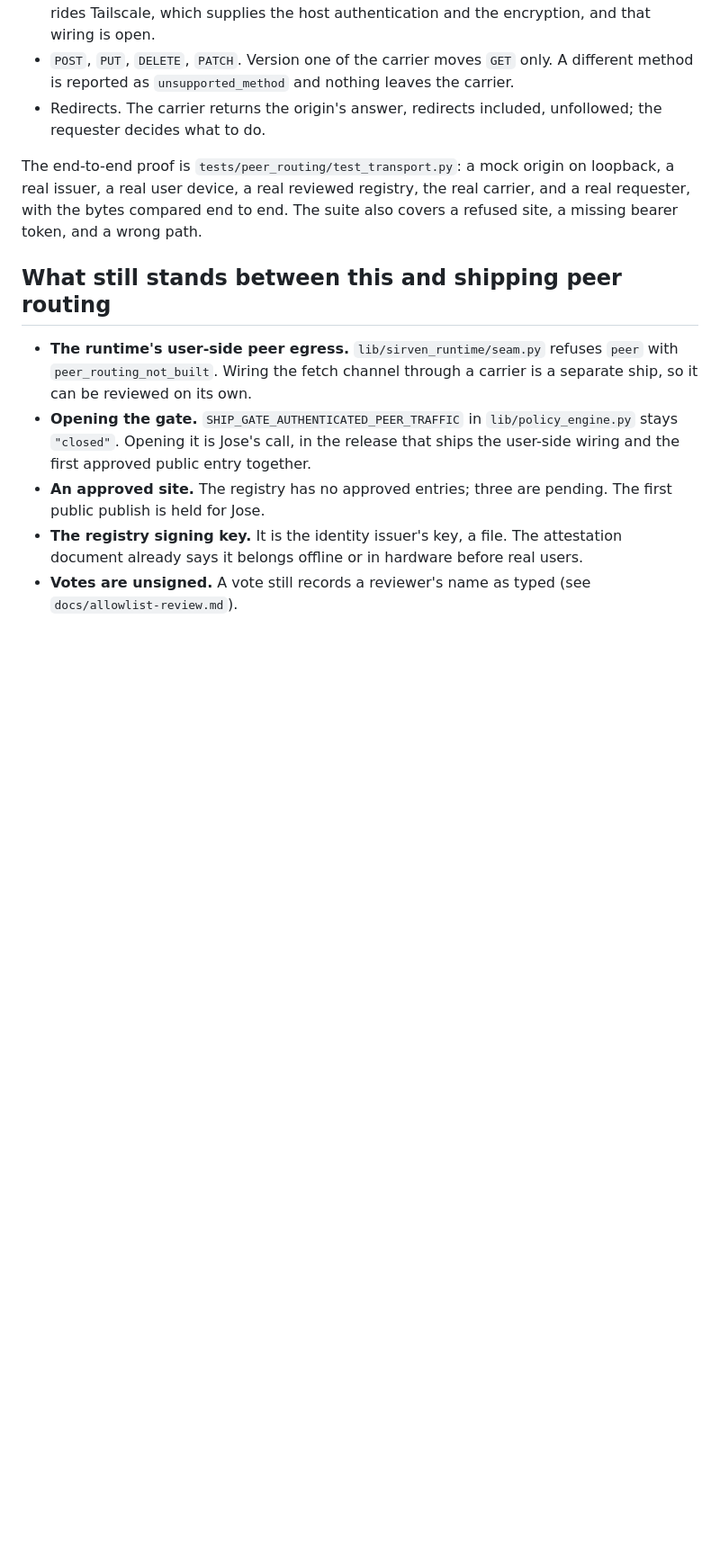
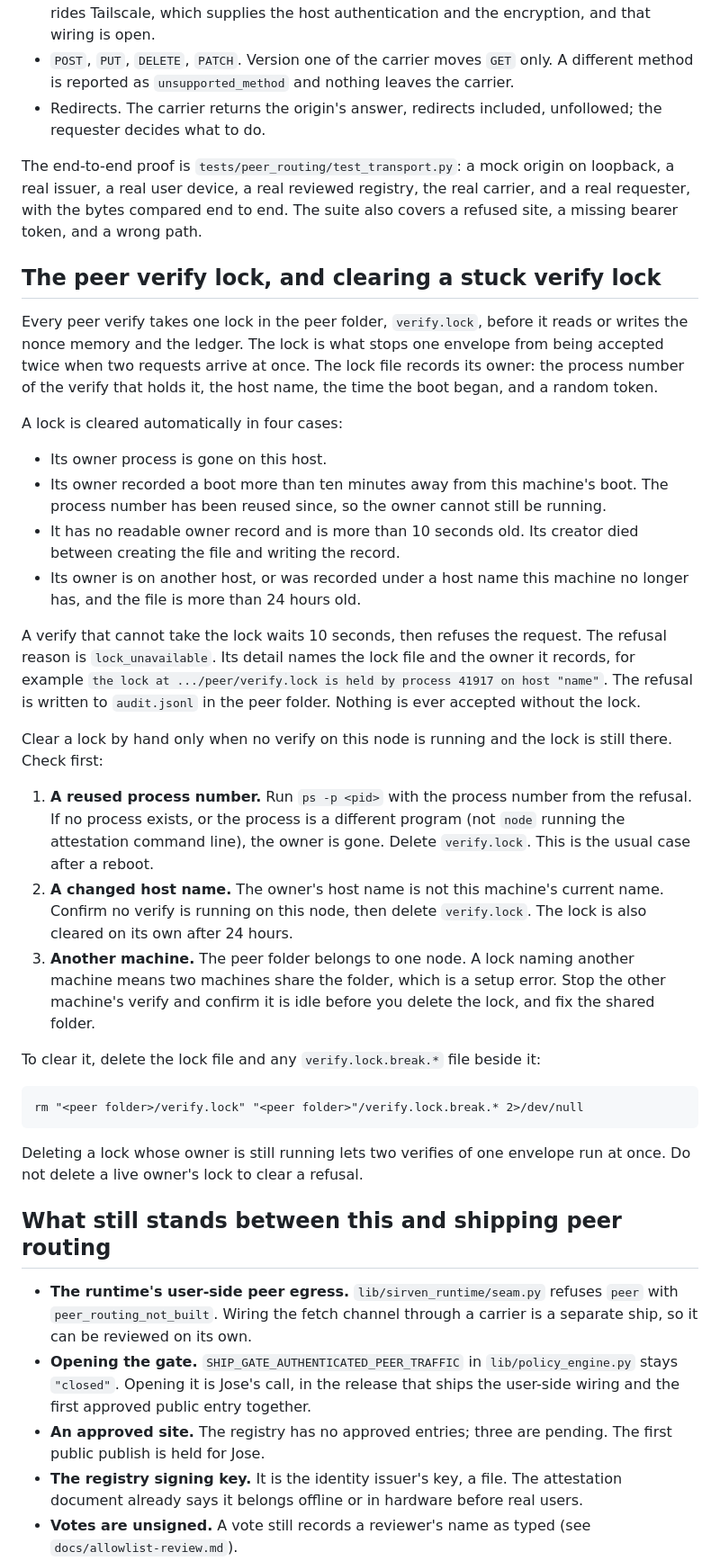
Before and after one commit to Joesirven/sirven, a Markdown page: docs/peer-routing.md, the part around the change. Shown at 90% size. Drawn GitHub-style; blank space fills up the shorter version.

Commit message:
Document the peer verify lock and how to clear a stuck lock
docs/peer-routing.md now says what the verify lock is, the four cases in which
it clears on its own, what the lock_unavailable refusal names, and how to clear
a lock by hand after confirming the owner is gone: a reused process number, a
changed host name, or another machine sharing the peer folder.

Co-Authored-By: Claude Haiku 5.5 <noreply@anthropic.com>

```diff
--- a/docs/peer-routing.md
+++ b/docs/peer-routing.md
@@ -75,6 +75,48 @@ real issuer, a real user device, a real reviewed registry, the real carrier, and
 requester, with the bytes compared end to end. The suite also covers a refused site, a missing
 bearer token, and a wrong path.
 
+## The peer verify lock, and clearing a stuck verify lock
+
+Every peer verify takes one lock in the peer folder, `verify.lock`, before it reads or writes the
+nonce memory and the ledger. The lock is what stops one envelope from being accepted twice when
+two requests arrive at once. The lock file records its owner: the process number of the verify
+that holds it, the host name, the time the boot began, and a random token.
+
+A lock is cleared automatically in four cases:
+
+- Its owner process is gone on this host.
+- Its owner recorded a boot more than ten minutes away from this machine's boot. The process
+  number has been reused since, so the owner cannot still be running.
+- It has no readable owner record and is more than 10 seconds old. Its creator died between
+  creating the file and writing the record.
+- Its owner is on another host, or was recorded under a host name this machine no longer has,
+  and the file is more than 24 hours old.
+
+A verify that cannot take the lock waits 10 seconds, then refuses the request. The refusal reason
+is `lock_unavailable`. Its detail names the lock file and the owner it records, for example
+`the lock at .../peer/verify.lock is held by process 41917 on host "name"`. The refusal is written
+to `audit.jsonl` in the peer folder. Nothing is ever accepted without the lock.
+
+Clear a lock by hand only when no verify on this node is running and the lock is still there.
+Check first:
+
+1. **A reused process number.** Run `ps -p <pid>` with the process number from the refusal. If no
+   process exists, or the process is a different program (not `node` running the attestation
+   command line), the owner is gone. Delete `verify.lock`. This is the usual case after a reboot.
+2. **A changed host name.** The owner's host name is not this machine's current name. Confirm no
+   verify is running on this node, then delete `verify.lock`. The lock is also cleared on its own
+   after 24 hours.
+3. **Another machine.** The peer folder belongs to one node. A lock naming another machine means
+   two machines share the folder, which is a setup error. Stop the other machine's verify and
+   confirm it is idle before you delete the lock, and fix the shared folder.
+
+To clear it, delete the lock file and any `verify.lock.break.*` file beside it:
+
+    rm "<peer folder>/verify.lock" "<peer folder>"/verify.lock.break.* 2>/dev/null
+
+Deleting a lock whose owner is still running lets two verifies of one envelope run at once. Do
+not delete a live owner's lock to clear a refusal.
+
 ## What still stands between this and shipping peer routing
 
 - **The runtime's user-side peer egress.** `lib/sirven_runtime/seam.py` refuses `peer` with
```
